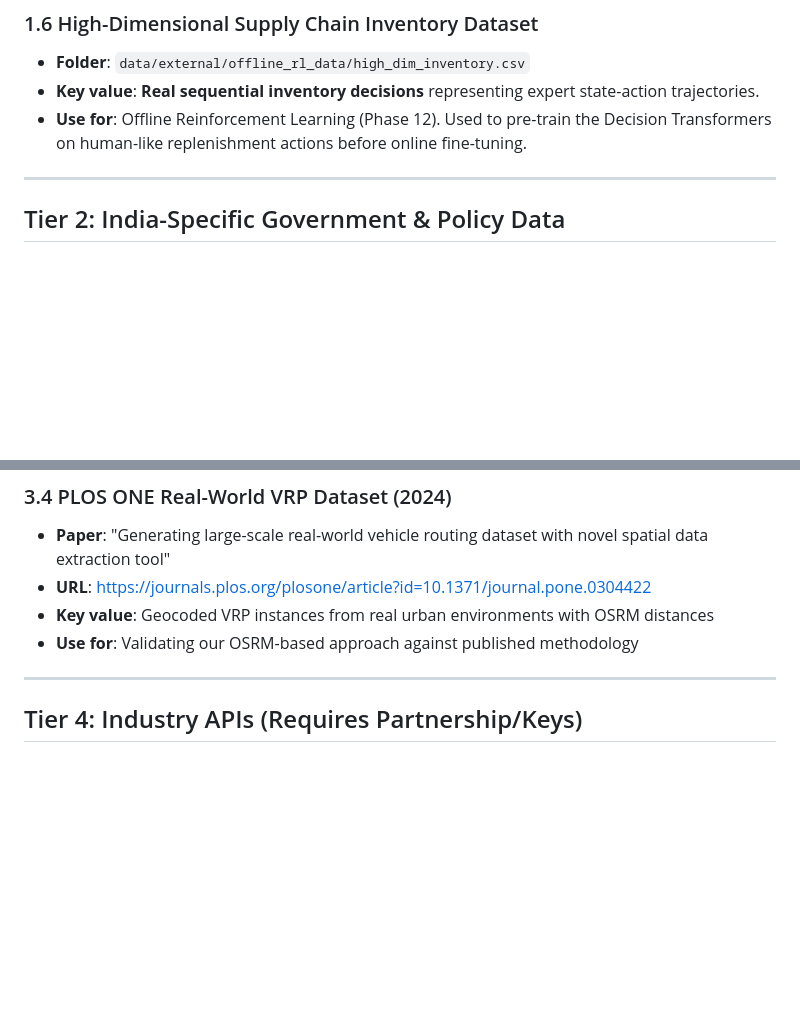
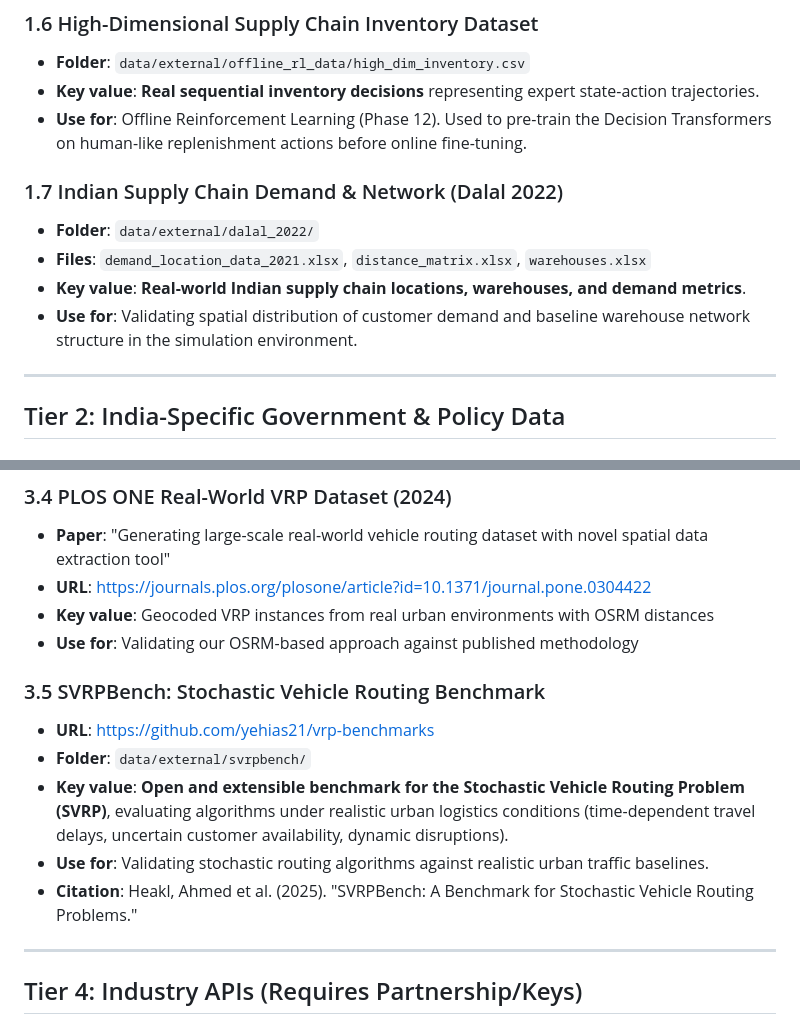
Before and after one commit to nalin1304/Supply-chain-research, a Markdown page: docs/DATA_SOURCES.md, 2 parts joined by grey strips. GitHub-like rendering; blank space fills up the shorter version.

Commit message:
docs: Add missing SVRPBench and Dalal 2022 datasets to DATA_SOURCES.md

```diff
--- a/docs/DATA_SOURCES.md
+++ b/docs/DATA_SOURCES.md
@@ -71,6 +71,12 @@
 - **Folder**: `data/external/offline_rl_data/high_dim_inventory.csv`
 - **Key value**: **Real sequential inventory decisions** representing expert state-action trajectories.
 - **Use for**: Offline Reinforcement Learning (Phase 12). Used to pre-train the Decision Transformers on human-like replenishment actions before online fine-tuning.
+
+### 1.7 Indian Supply Chain Demand & Network (Dalal 2022)
+- **Folder**: `data/external/dalal_2022/`
+- **Files**: `demand_location_data_2021.xlsx`, `distance_matrix.xlsx`, `warehouses.xlsx`
+- **Key value**: **Real-world Indian supply chain locations, warehouses, and demand metrics**.
+- **Use for**: Validating spatial distribution of customer demand and baseline warehouse network structure in the simulation environment.
 
 ---
 
@@ -147,6 +153,13 @@
 - **Key value**: Geocoded VRP instances from real urban environments with OSRM distances
 - **Use for**: Validating our OSRM-based approach against published methodology
 
+### 3.5 SVRPBench: Stochastic Vehicle Routing Benchmark
+- **URL**: https://github.com/yehias21/vrp-benchmarks
+- **Folder**: `data/external/svrpbench/`
+- **Key value**: **Open and extensible benchmark for the Stochastic Vehicle Routing Problem (SVRP)**, evaluating algorithms under realistic urban logistics conditions (time-dependent travel delays, uncertain customer availability, dynamic disruptions).
+- **Use for**: Validating stochastic routing algorithms against realistic urban traffic baselines.
+- **Citation**: Heakl, Ahmed et al. (2025). "SVRPBench: A Benchmark for Stochastic Vehicle Routing Problems."
+
 ---
 
 ## Tier 4: Industry APIs (Requires Partnership/Keys)
```
